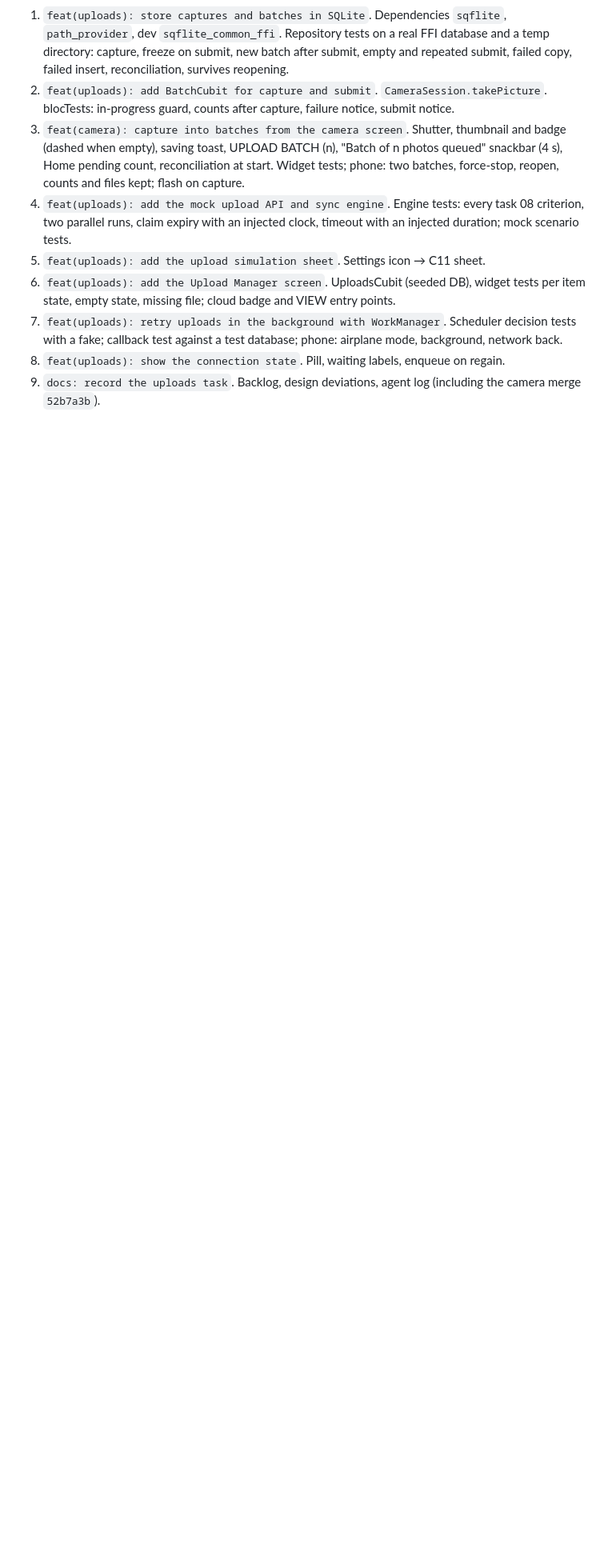
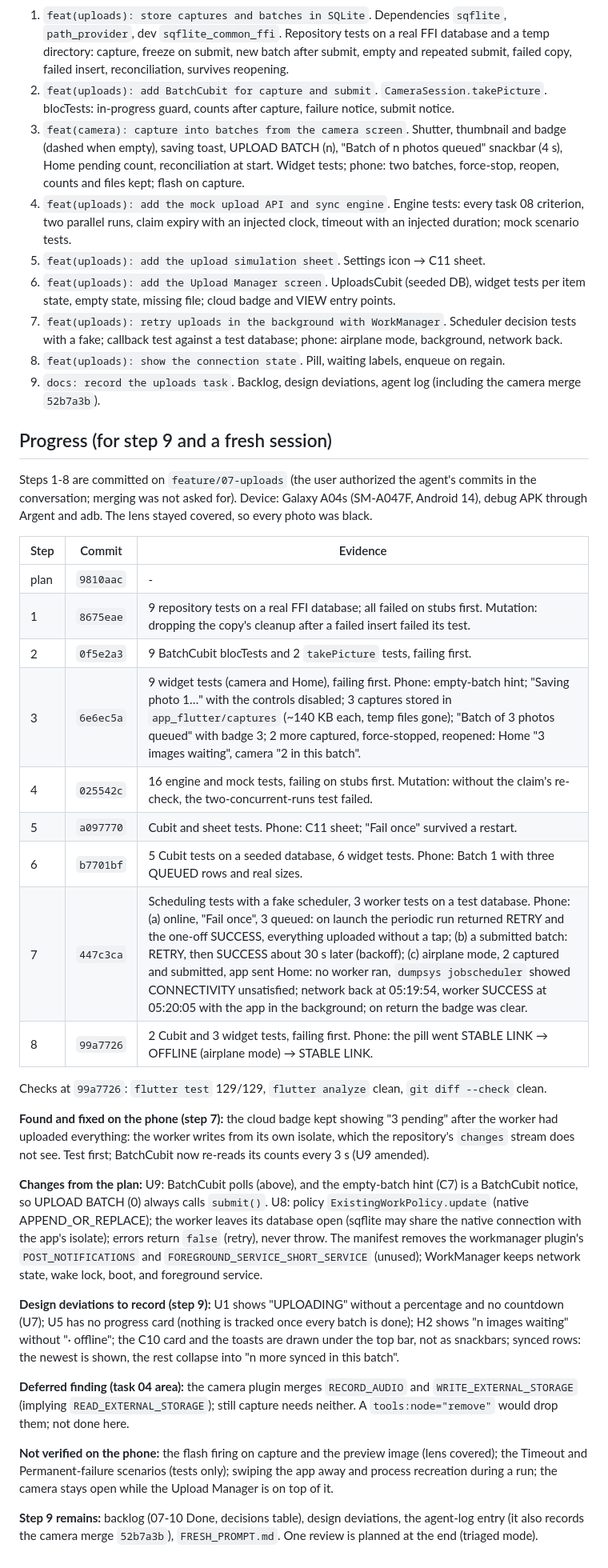
Before and after one commit to shafayatb/snapendance, a Markdown page: docs/plans/2026-10-14-07-uploads.md, the part around the change. Shown at 80% size. Drawn GitHub-style; blank space fills up the shorter version.

Commit message:
docs(plans): record the uploads progress

```diff
--- a/docs/plans/2026-10-14-07-uploads.md
+++ b/docs/plans/2026-10-14-07-uploads.md
@@ -68,3 +68,54 @@ steps also run on the Galaxy A04s.
 8. `feat(uploads): show the connection state`. Pill, waiting labels, enqueue on regain.
 9. `docs: record the uploads task`. Backlog, design deviations, agent log (including the
    camera merge `52b7a3b`).
+
+## Progress (for step 9 and a fresh session)
+
+Steps 1-8 are committed on `feature/07-uploads` (the user authorized the agent's commits in
+the conversation; merging was not asked for). Device: Galaxy A04s (SM-A047F, Android 14), debug
+APK through Argent and adb. The lens stayed covered, so every photo was black.
+
+| Step | Commit | Evidence |
+|------|--------|----------|
+| plan | `9810aac` | - |
+| 1 | `8675eae` | 9 repository tests on a real FFI database; all failed on stubs first. Mutation: dropping the copy's cleanup after a failed insert failed its test. |
+| 2 | `0f5e2a3` | 9 BatchCubit blocTests and 2 `takePicture` tests, failing first. |
+| 3 | `6e6ec5a` | 9 widget tests (camera and Home), failing first. Phone: empty-batch hint; "Saving photo 1…" with the controls disabled; 3 captures stored in `app_flutter/captures` (~140 KB each, temp files gone); "Batch of 3 photos queued" with badge 3; 2 more captured, force-stopped, reopened: Home "3 images waiting", camera "2 in this batch". |
+| 4 | `025542c` | 16 engine and mock tests, failing on stubs first. Mutation: without the claim's re-check, the two-concurrent-runs test failed. |
+| 5 | `a097770` | Cubit and sheet tests. Phone: C11 sheet; "Fail once" survived a restart. |
+| 6 | `b7701bf` | 5 Cubit tests on a seeded database, 6 widget tests. Phone: Batch 1 with three QUEUED rows and real sizes. |
+| 7 | `447c3ca` | Scheduling tests with a fake scheduler, 3 worker tests on a test database. Phone: (a) online, "Fail once", 3 queued: on launch the periodic run returned RETRY and the one-off SUCCESS, everything uploaded without a tap; (b) a submitted batch: RETRY, then SUCCESS about 30 s later (backoff); (c) airplane mode, 2 captured and submitted, app sent Home: no worker ran, `dumpsys jobscheduler` showed CONNECTIVITY unsatisfied; network back at 05:19:54, worker SUCCESS at 05:20:05 with the app in the background; on return the badge was clear. |
+| 8 | `99a7726` | 2 Cubit and 3 widget tests, failing first. Phone: the pill went STABLE LINK → OFFLINE (airplane mode) → STABLE LINK. |
+
+Checks at `99a7726`: `flutter test` 129/129, `flutter analyze` clean, `git diff --check` clean.
+
+**Found and fixed on the phone (step 7):** the cloud badge kept showing "3 pending" after the
+worker had uploaded everything: the worker writes from its own isolate, which the repository's
+`changes` stream does not see. Test first; BatchCubit now re-reads its counts every 3 s (U9
+amended).
+
+**Changes from the plan:** U9: BatchCubit polls (above), and the empty-batch hint (C7) is a
+BatchCubit notice, so UPLOAD BATCH (0) always calls `submit()`. U8: policy
+`ExistingWorkPolicy.update` (native APPEND_OR_REPLACE); the worker leaves its database open
+(sqflite may share the native connection with the app's isolate); errors return `false`
+(retry), never throw. The manifest removes the workmanager plugin's `POST_NOTIFICATIONS` and
+`FOREGROUND_SERVICE_SHORT_SERVICE` (unused); WorkManager keeps network state, wake lock, boot,
+and foreground service.
+
+**Design deviations to record (step 9):** U1 shows "UPLOADING" without a percentage and no
+countdown (U7); U5 has no progress card (nothing is tracked once every batch is done); H2 shows
+"n images waiting" without "· offline"; the C10 card and the toasts are drawn under the top bar,
+not as snackbars; synced rows: the newest is shown, the rest collapse into "n more synced in
+this batch".
+
+**Deferred finding (task 04 area):** the camera plugin merges `RECORD_AUDIO` and
+`WRITE_EXTERNAL_STORAGE` (implying `READ_EXTERNAL_STORAGE`); still capture needs neither. A
+`tools:node="remove"` would drop them; not done here.
+
+**Not verified on the phone:** the flash firing on capture and the preview image (lens covered);
+the Timeout and Permanent-failure scenarios (tests only); swiping the app away and process
+recreation during a run; the camera stays open while the Upload Manager is on top of it.
+
+**Step 9 remains:** backlog (07-10 Done, decisions table), design deviations, the agent-log entry
+(it also records the camera merge `52b7a3b`), `FRESH_PROMPT.md`. One review is planned at the
+end (triaged mode).
```
